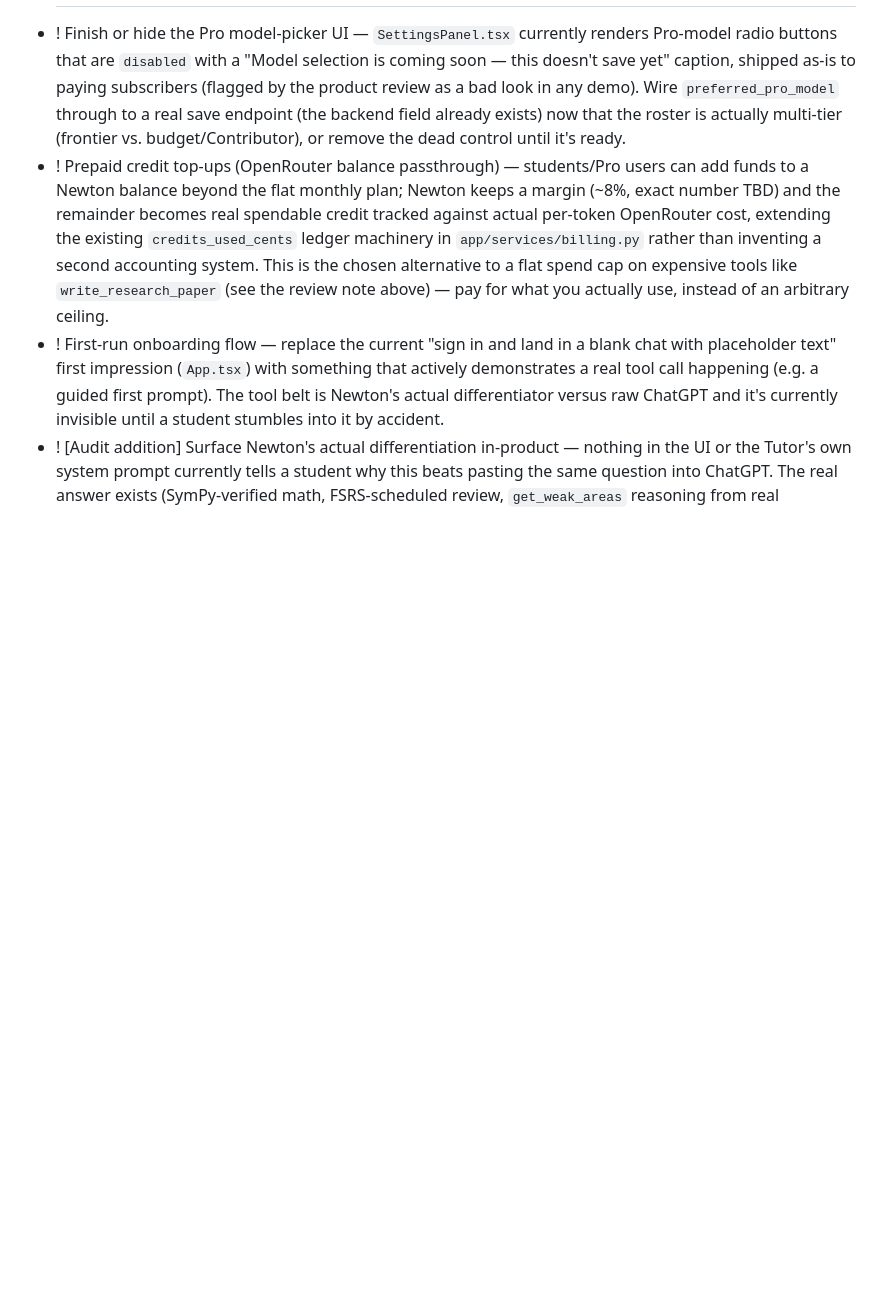
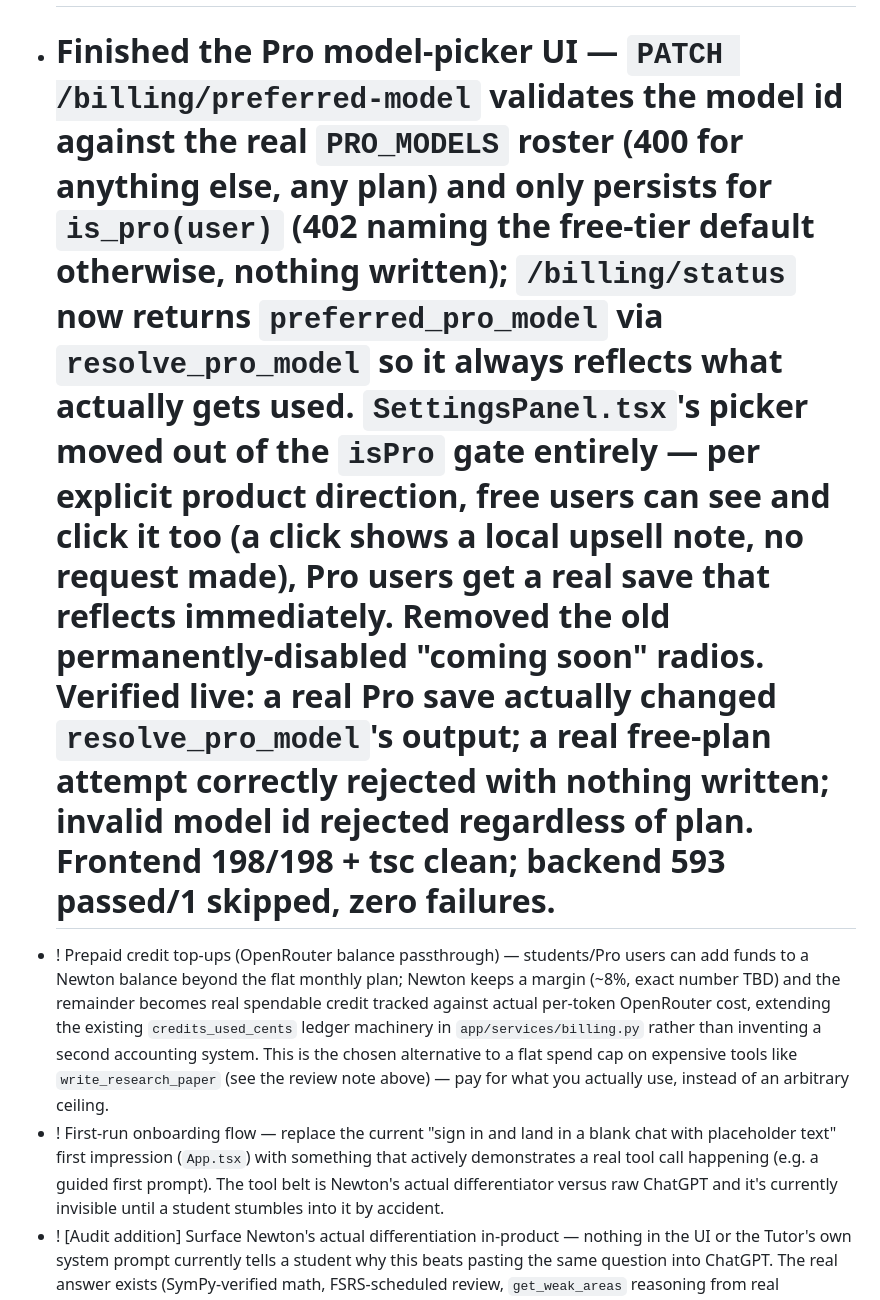
Before and after one commit to SRock44/Newton2, a Markdown page: ROADMAP.md, the part around one of its changes. Rendered like a GitHub page; blank space fills up the shorter version.

```diff
--- a/ROADMAP.md
+++ b/ROADMAP.md
@@ -78,7 +78,7 @@ All other critical issues from both reviews (secrets defaults, JWT algorithm pin
 
 ## Phase 7 — Business model, trust & safety, and reliability hardening
 - # Added Meta Muse Spark 1.3 Contributor to the Pro model roster — `app/services/billing.py`'s `PRO_MODELS`, pinned to the literal versioned slug (no `~meta/muse-spark-...-latest` alias exists yet on OpenRouter, so this needs a manual bump when Meta ships a 1.4+ Contributor tier). Verified live against the real OpenRouter catalog (real positive per-token pricing resolves), full billing suite green (38 passed) and full backend suite green, no regressions. The training-data-consent tradeoff is recorded above and inline in the code. Not yet done: the desktop model picker itself (see the next item) — a Pro user can't actually select this model in the app yet, only the backend roster has been extended.
-- ! Finish or hide the Pro model-picker UI — `SettingsPanel.tsx` currently renders Pro-model radio buttons that are `disabled` with a "Model selection is coming soon — this doesn't save yet" caption, shipped as-is to paying subscribers (flagged by the product review as a bad look in any demo). Wire `preferred_pro_model` through to a real save endpoint (the backend field already exists) now that the roster is actually multi-tier (frontier vs. budget/Contributor), or remove the dead control until it's ready.
+- # Finished the Pro model-picker UI — `PATCH /billing/preferred-model` validates the model id against the real `PRO_MODELS` roster (400 for anything else, any plan) and only persists for `is_pro(user)` (402 naming the free-tier default otherwise, nothing written); `/billing/status` now returns `preferred_pro_model` via `resolve_pro_model` so it always reflects what actually gets used. `SettingsPanel.tsx`'s picker moved out of the `isPro` gate entirely — per explicit product direction, free users can see and click it too (a click shows a local upsell note, no request made), Pro users get a real save that reflects immediately. Removed the old permanently-disabled "coming soon" radios. Verified live: a real Pro save actually changed `resolve_pro_model`'s output; a real free-plan attempt correctly rejected with nothing written; invalid model id rejected regardless of plan. Frontend 198/198 + tsc clean; backend 593 passed/1 skipped, zero failures.
 - ! Prepaid credit top-ups (OpenRouter balance passthrough) — students/Pro users can add funds to a Newton balance beyond the flat monthly plan; Newton keeps a margin (~8%, exact number TBD) and the remainder becomes real spendable credit tracked against actual per-token OpenRouter cost, extending the existing `credits_used_cents` ledger machinery in `app/services/billing.py` rather than inventing a second accounting system. This is the chosen alternative to a flat spend cap on expensive tools like `write_research_paper` (see the review note above) — pay for what you actually use, instead of an arbitrary ceiling.
 - ! First-run onboarding flow — replace the current "sign in and land in a blank chat with placeholder text" first impression (`App.tsx`) with something that actively demonstrates a real tool call happening (e.g. a guided first prompt). The tool belt is Newton's actual differentiator versus raw ChatGPT and it's currently invisible until a student stumbles into it by accident.
 - ! [Audit addition] Surface Newton's actual differentiation in-product — nothing in the UI or the Tutor's own system prompt currently tells a student why this beats pasting the same question into ChatGPT. The real answer exists (SymPy-verified math, FSRS-scheduled review, `get_weak_areas` reasoning from real performance data, adaptive exam difficulty) but is never surfaced in the moment; connect this to the onboarding item above rather than treating it as a separate flow.
```
Also changed, not shown: other parts of ROADMAP.md (+3 -3 lines).
